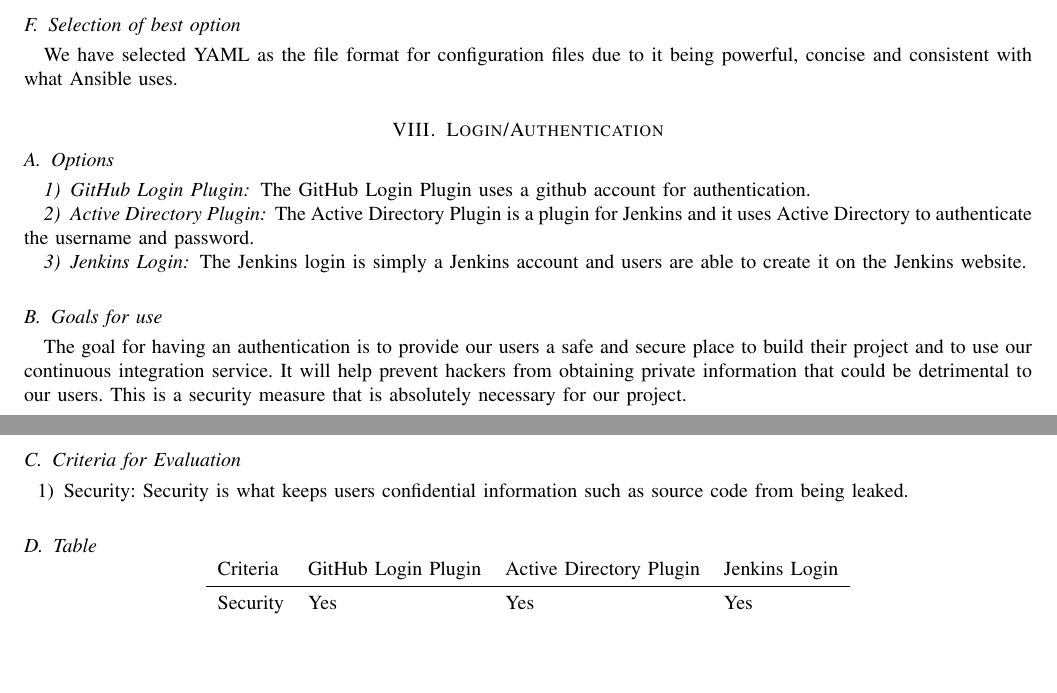
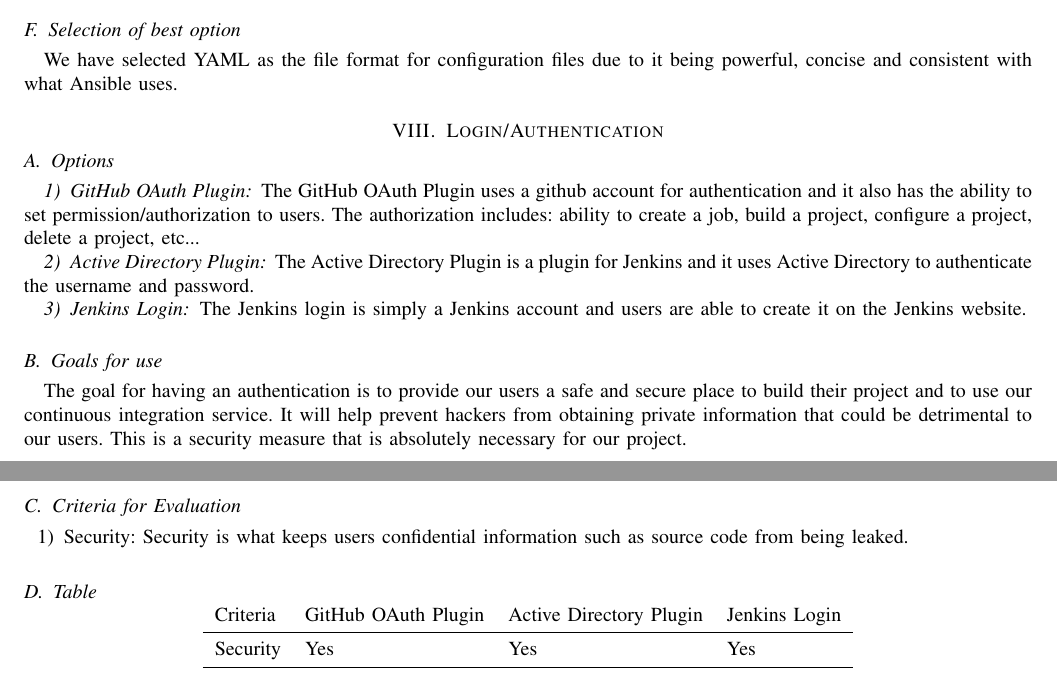
Before and after one commit to Project-35/power8ci, a LaTeX paper (docs/tech_review/tech_review.tex): two parts of pages 9 and 10 of 13, joined at a grey line, cut so that both start at the same text, the shorter picture padded with empty space. Compiled offline with pdfLaTeX; a missing font is replaced by an installed copy or a similar font; a LaTeX package or settings file that is missing is left out.

Commit message:
update Login/Authentication section

```diff
--- a/docs/tech_review/tech_review.tex
+++ b/docs/tech_review/tech_review.tex
@@ -280,8 +280,8 @@
 
 \section{Login/Authentication}
 \subsection{Options}
-\subsubsection{GitHub Login Plugin}
-The GitHub Login Plugin uses a github account for authentication.
+\subsubsection{GitHub OAuth Plugin}
+The GitHub OAuth Plugin uses a github account for authentication and it also has the ability to set permission/authorization to users. The authorization includes: ability to create a job, build a project, configure a project, delete a project, etc...
 \subsubsection{Active Directory Plugin}
 The Active Directory Plugin is a plugin for Jenkins and it uses Active Directory to authenticate the username and password.
 \subsubsection{Jenkins Login}
@@ -297,7 +297,7 @@
 \subsection{Table}
 \begin{center}
   \begin{tabular}{llll}
-    Criteria & GitHub Login Plugin & Active Directory Plugin & Jenkins Login\\ \midrule
+    Criteria & GitHub OAuth Plugin & Active Directory Plugin & Jenkins Login\\ \midrule
     Security       & Yes & Yes & Yes \\ \midrule
   \end{tabular}
 \end{center}
```
Also changed, not shown: docs/tech_review/tech_review.tex (6 more changed lines).
